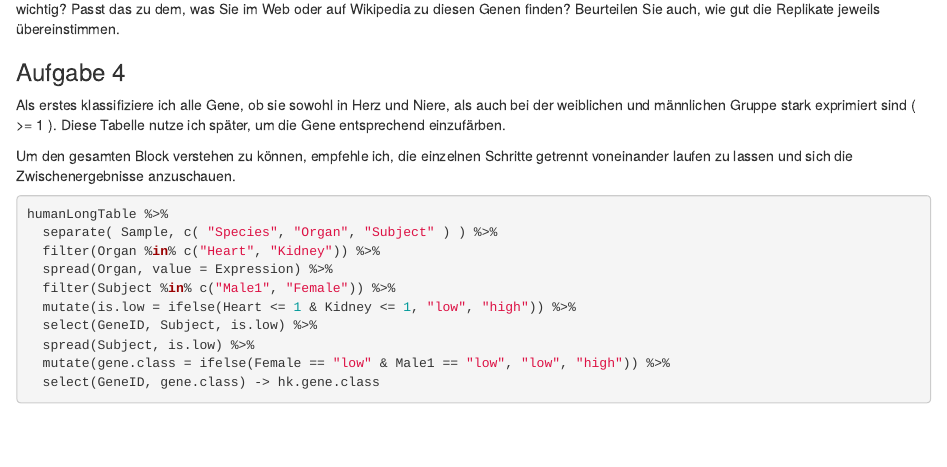
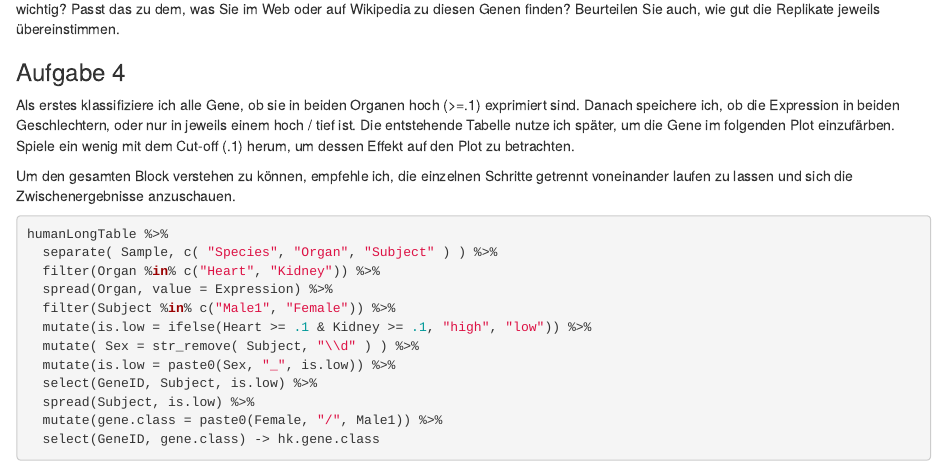
Before and after one commit to simon-anders/EDSB_Vorlesung, an R Markdown document (HA4_Loesung.Rmd): the page in a window 1100 px wide, from 3660 px down. Rendered offline with R 4.5, knitr and Pandoc, with nearby package versions; some code elsewhere in the file could not run offline.

Commit message:
HA4 Aufgabe 4 überarbeitet

````diff
--- a/HA4_Loesung.Rmd
+++ b/HA4_Loesung.Rmd
@@ -181,8 +181,10 @@ Beurteilen Sie auch, wie gut die Replikate jeweils übereinstimmen.
 
 ### Aufgabe 4
 
-Als erstes klassifiziere ich alle Gene, ob sie sowohl in Herz und Niere, als auch bei der weiblichen und männlichen Gruppe stark exprimiert sind ( >= 1 ).
-Diese Tabelle nutze ich später, um die Gene entsprechend einzufärben.
+Als erstes klassifiziere ich alle Gene, ob sie in beiden Organen hoch (>=.1) exprimiert sind.
+Danach speichere ich, ob die Expression in beiden Geschlechtern, oder nur in jeweils einem hoch / tief ist.
+Die entstehende Tabelle nutze ich später, um die Gene im folgenden Plot einzufärben.
+Spiele ein wenig mit dem Cut-off (.1) herum, um dessen Effekt auf den Plot zu betrachten.
 
 Um den gesamten Block verstehen zu können, empfehle ich, die einzelnen Schritte getrennt voneinander laufen zu lassen und sich die Zwischenergebnisse anzuschauen.
 ```{r}
@@ -191,10 +193,12 @@ humanLongTable %>%
   filter(Organ %in% c("Heart", "Kidney")) %>%
   spread(Organ, value = Expression) %>%
   filter(Subject %in% c("Male1", "Female")) %>%
-  mutate(is.low = ifelse(Heart <= 1 & Kidney <= 1, "low", "high")) %>%
+  mutate(is.low = ifelse(Heart >= .1 & Kidney >= .1, "high", "low")) %>%
+  mutate( Sex = str_remove( Subject, "\\d" ) ) %>%
+  mutate(is.low = paste0(Sex, "_", is.low)) %>%
   select(GeneID, Subject, is.low) %>%
   spread(Subject, is.low) %>%
-  mutate(gene.class = ifelse(Female == "low" & Male1 == "low", "low", "high")) %>%
+  mutate(gene.class = paste0(Female, "/", Male1)) %>%
   select(GeneID, gene.class) -> hk.gene.class
 
 head(hk.gene.class)
````
Also changed, not shown: HA4_Loesung.Rmd (4 more changed lines).
